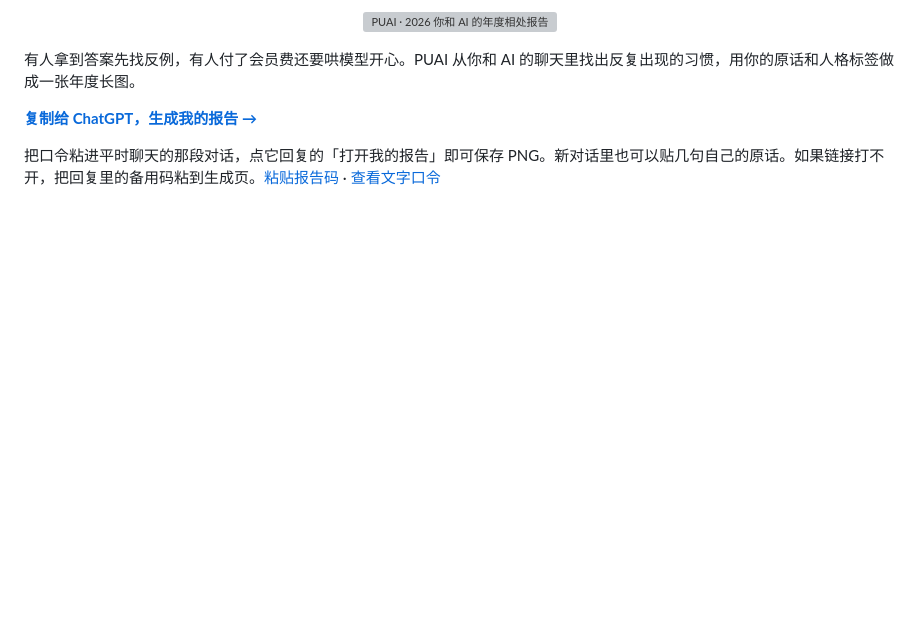
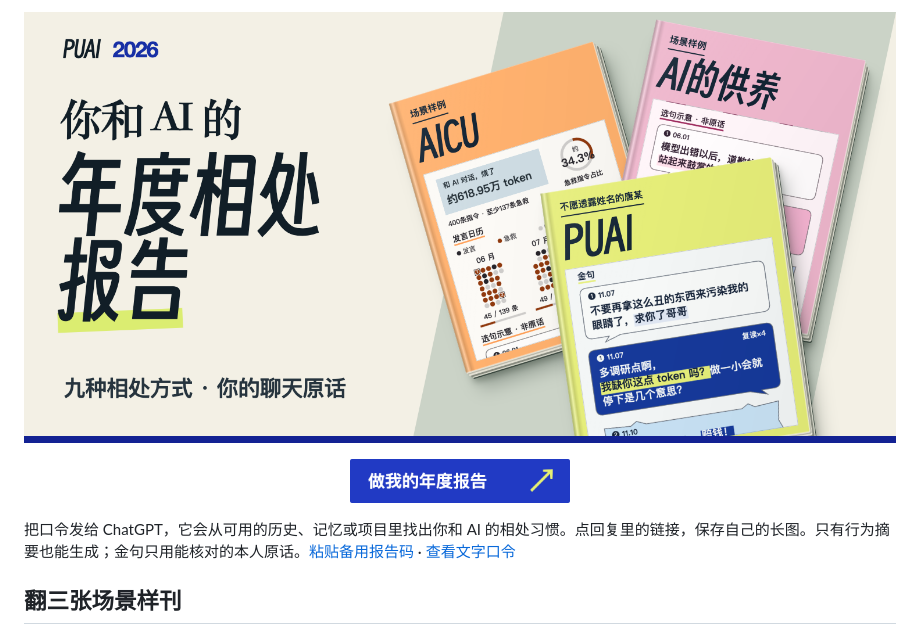
Before and after one commit to TANGXTONG1/PUAI, a Markdown page: README.md, the part around one of its changes. Drawn GitHub-style; pictures changed too: docs/readme/cover.png (added), docs/readme/start.png (added); blank space fills up the shorter version; grey boxes are pictures that could not be loaded.

```diff
--- a/README.md
+++ b/README.md
@@ -1,12 +1,12 @@
 <p align="center">
-  <a href="https://xn--sxrw8m230b.com/PUAI/">
-    <img src="docs/readme-header.svg?v=5a0709019b" width="1000" alt="PUAI · 2026 你和 AI 的年度相处报告">
-  </a>
+  <a href="https://xn--sxrw8m230b.com/PUAI/"><img src="docs/readme/cover.png" width="1080" alt="2026 你和 AI 的年度相处报告。AICU、AI的供养与唐某的 PUAI 三份报告样张。"></a>
 </p>
 
-有人拿到答案先找反例，有人付了会员费还要哄模型开心。PUAI 从你和 AI 的聊天里找出反复出现的习惯，用你的原话和人格标签做成一张年度长图。
+<p align="center">
+  <a href="https://xn--sxrw8m230b.com/PUAI/"><img src="docs/readme/start.png" width="220" height="44" alt="做我的年度报告"></a>
+</p>
 
-**[复制给 ChatGPT，生成我的报告 →](https://xn--sxrw8m230b.com/PUAI/)**
+把口令发给 ChatGPT，它会从可用的历史、记忆或项目里找出你和 AI 的相处习惯。点回复里的链接，保存自己的长图。只有行为摘要也能生成；金句只用能核对的本人原话。[粘贴备用报告码](https://xn--sxrw8m230b.com/PUAI/make/) · [查看文字口令](https://xn--sxrw8m230b.com/PUAI/go.txt)
 
-把口令粘进平时聊天的那段对话，点它回复的「打开我的报告」即可保存 PNG。新对话里也可以贴几句自己的原话。如果链接打不开，把回复里的备用码粘到生成页。[粘贴报告码](https://xn--sxrw8m230b.com/PUAI/make/) · [查看文字口令](https://xn--sxrw8m230b.com/PUAI/go.txt)
+## 翻三张场景样刊
 
```
Also changed, not shown: other parts of README.md (+17 -29 lines), SKILL.md (+5 -3 lines), references/report-schema.md (+2 -0 lines), docs/readme/aicu.png (added), docs/readme/einstein.png (added), docs/readme/support.png (added), docs/readme/tang-excerpt.png (added), 11 other files.
